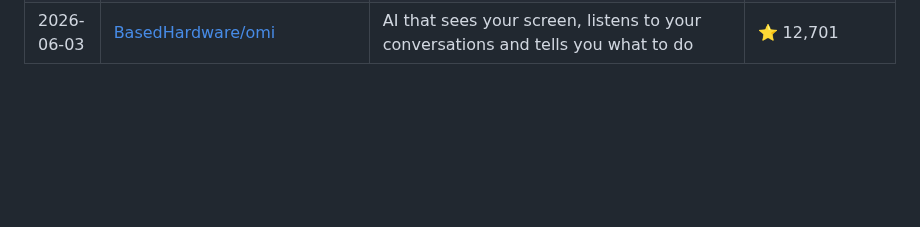
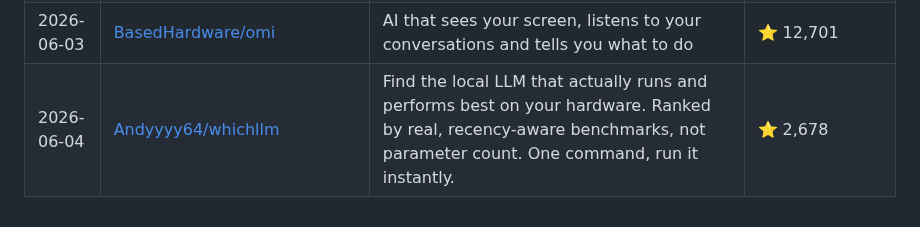
Before and after one commit to siddharthsbhadauria/awesome-ai-discoveries, a Markdown page: README.md, the part around the change. GitHub-like rendering; blank space fills up the shorter version.

Commit message:
chore: sync curated list

```diff
--- a/README.md
+++ b/README.md
@@ -116,3 +116,4 @@ The most popular discovery lately: **[Significant-Gravitas/AutoGPT](https://gith
 | 2026-06-03 | [agno-agi/agno](https://github.com/agno-agi/agno) | Build, run, and manage agent platforms. | ⭐ 40,476 |
 | 2026-06-03 | [deepset-ai/haystack](https://github.com/deepset-ai/haystack) | Open-source AI orchestration framework for building context-engineered, production-ready LLM applications. Design modular pipelines and agent workflows with explicit control over retrieval, routing, memory, and generation. Built for scalable agents, RAG, multimodal applications, semantic search, and conversational systems. | ⭐ 25,448 |
 | 2026-06-03 | [BasedHardware/omi](https://github.com/BasedHardware/omi) | AI that sees your screen, listens to your conversations and tells you what to do | ⭐ 12,701 |
+| 2026-06-04 | [Andyyyy64/whichllm](https://github.com/Andyyyy64/whichllm) | Find the local LLM that actually runs and performs best on your hardware. Ranked by real, recency-aware benchmarks, not parameter count. One command, run it instantly. | ⭐ 2,678 |
```
